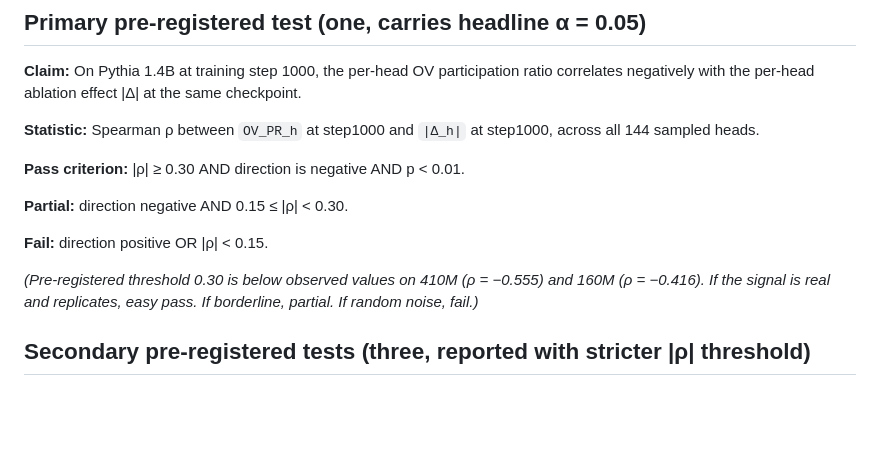
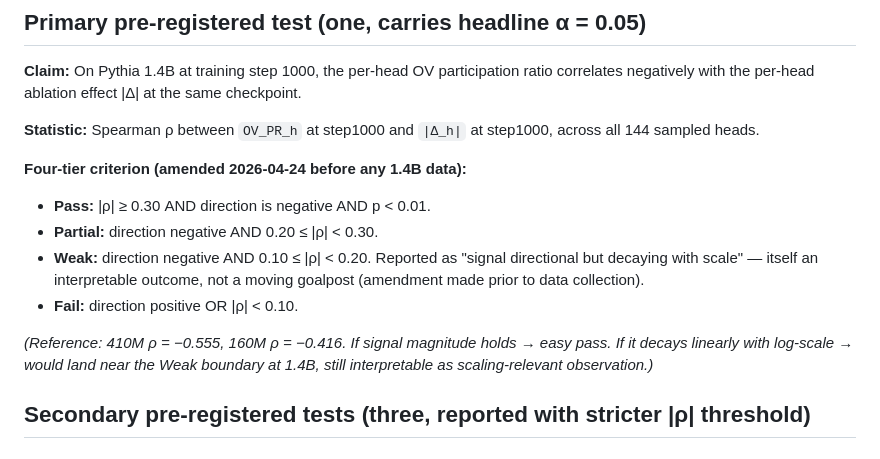
Before and after one commit to mool32/functional-differentiation-dfe, a Markdown page: analyses/invariants_preregistration_v2_1p4b.md, the part around the change. GitHub-like rendering; blank space fills up the shorter version.

Commit message:
Amend pre-reg v2 with weak tier (0.10-0.20) before 1.4B data
Adds fourth tier to primary decision rule: Pass/Partial/Weak/Fail.
Weak tier covers directional but decaying signal honestly, avoiding
binary interpretation artifact. Amendment made before any 1.4B data
exists to avoid post-hoc tier adjustment.

Co-Authored-By: Claude Opus 4.7 (1M context) <noreply@anthropic.com>

```diff
--- a/analyses/invariants_preregistration_v2_1p4b.md
+++ b/analyses/invariants_preregistration_v2_1p4b.md
@@ -45,13 +45,14 @@ Pythia 1.4B-deduped revision `step{1000, 2000, 4000, 8000, 16000, 64000, 143000}
 
 **Statistic:** Spearman ρ between `OV_PR_h` at step1000 and `|Δ_h|` at step1000, across all 144 sampled heads.
 
-**Pass criterion:** |ρ| ≥ 0.30 AND direction is negative AND p < 0.01.
+**Four-tier criterion (amended 2026-04-24 before any 1.4B data):**
 
-**Partial:** direction negative AND 0.15 ≤ |ρ| < 0.30.
+- **Pass:** |ρ| ≥ 0.30 AND direction is negative AND p < 0.01.
+- **Partial:** direction negative AND 0.20 ≤ |ρ| < 0.30.
+- **Weak:** direction negative AND 0.10 ≤ |ρ| < 0.20. Reported as "signal directional but decaying with scale" — itself an interpretable outcome, not a moving goalpost (amendment made prior to data collection).
+- **Fail:** direction positive OR |ρ| < 0.10.
 
-**Fail:** direction positive OR |ρ| < 0.15.
-
-*(Pre-registered threshold 0.30 is below observed values on 410M (ρ = −0.555) and 160M (ρ = −0.416). If the signal is real and replicates, easy pass. If borderline, partial. If random noise, fail.)*
+*(Reference: 410M ρ = −0.555, 160M ρ = −0.416. If signal magnitude holds → easy pass. If it decays linearly with log-scale → would land near the Weak boundary at 1.4B, still interpretable as scaling-relevant observation.)*
 
 ## Secondary pre-registered tests (three, reported with stricter |ρ| threshold)
 
```
